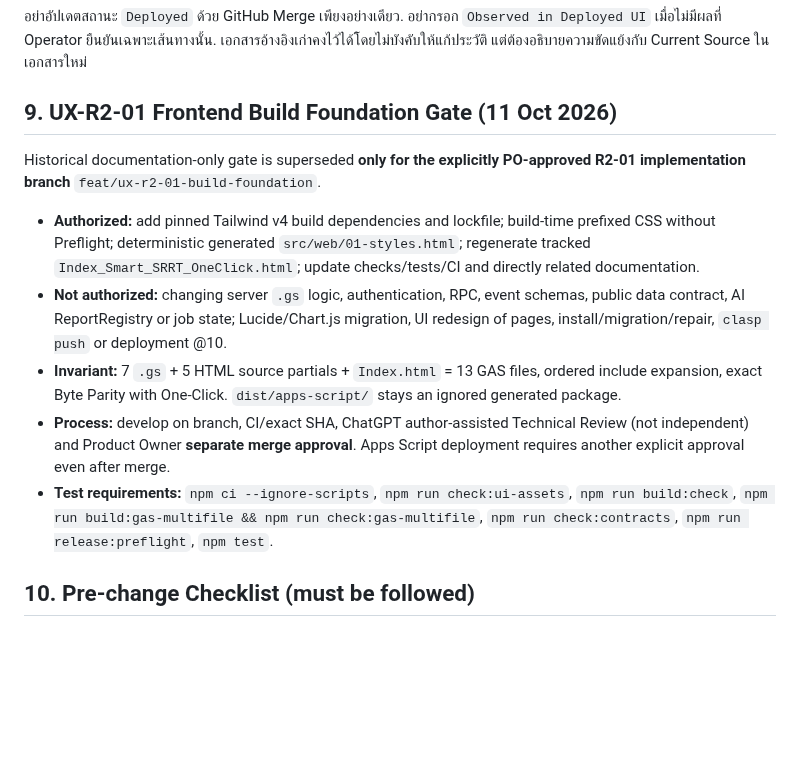
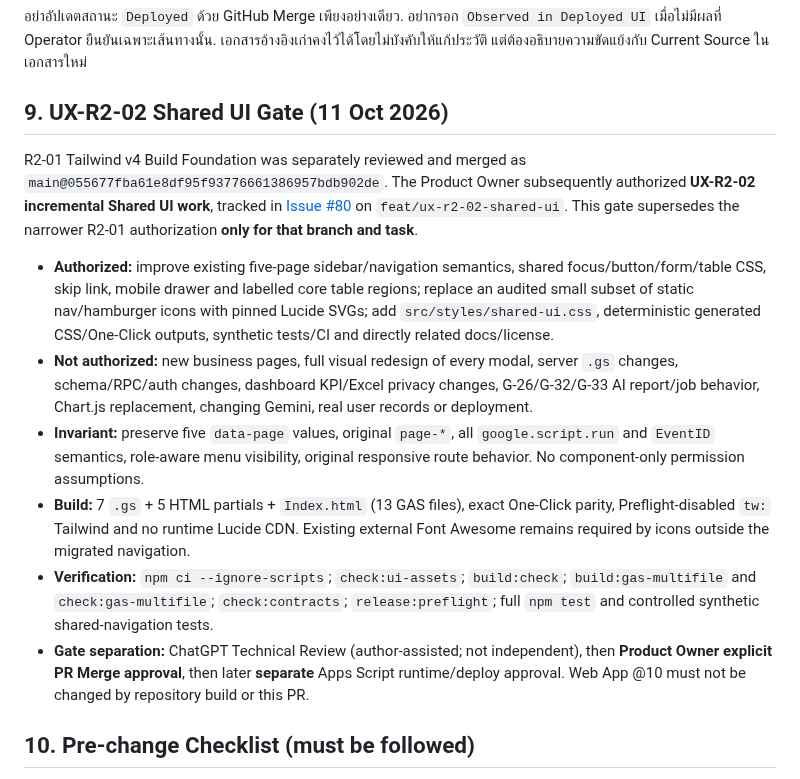
Before and after one commit to 9GotStory/smart-srrt, a Markdown page: AGENTS.md, the part around the change. Drawn GitHub-style; blank space fills up the shorter version.

Commit message:
docs(governance): scope PO-approved UX-R2-02 shared UI and release gates

```diff
--- a/AGENTS.md
+++ b/AGENTS.md
@@ -110,15 +110,16 @@ Index_Smart_SRRT_OneClick.html
 
 อย่าอัปเดตสถานะ `Deployed` ด้วย GitHub Merge เพียงอย่างเดียว. อย่ากรอก `Observed in Deployed UI` เมื่อไม่มีผลที่ Operator ยืนยันเฉพาะเส้นทางนั้น. เอกสารอ้างอิงเก่าคงไว้ได้โดยไม่บังคับให้แก้ประวัติ แต่ต้องอธิบายความขัดแย้งกับ Current Source ในเอกสารใหม่
 
-## 9. UX-R2-01 Frontend Build Foundation Gate (11 Oct 2026)
+## 9. UX-R2-02 Shared UI Gate (11 Oct 2026)
 
-Historical documentation-only gate is superseded **only for the explicitly PO-approved R2-01 implementation branch** `feat/ux-r2-01-build-foundation`.
+R2-01 Tailwind v4 Build Foundation was separately reviewed and merged as `main@055677fba61e8df95f93776661386957bdb902de`. The Product Owner subsequently authorized **UX-R2-02 incremental Shared UI work**, tracked in [Issue #80](https://github.com/9GotStory/smart-srrt/issues/80) on `feat/ux-r2-02-shared-ui`. This gate supersedes the narrower R2-01 authorization **only for that branch and task**.
 
-- **Authorized:** add pinned Tailwind v4 build dependencies and lockfile; build-time prefixed CSS without Preflight; deterministic generated `src/web/01-styles.html`; regenerate tracked `Index_Smart_SRRT_OneClick.html`; update checks/tests/CI and directly related documentation.
-- **Not authorized:** changing server `.gs` logic, authentication, RPC, event schemas, public data contract, AI ReportRegistry or job state; Lucide/Chart.js migration, UI redesign of pages, install/migration/repair, `clasp push` or deployment @10.
-- **Invariant:** 7 `.gs` + 5 HTML source partials + `Index.html` = 13 GAS files, ordered include expansion, exact Byte Parity with One-Click. `dist/apps-script/` stays an ignored generated package.
-- **Process:** develop on branch, CI/exact SHA, ChatGPT author-assisted Technical Review (not independent) and Product Owner **separate merge approval**. Apps Script deployment requires another explicit approval even after merge.
-- **Test requirements:** `npm ci --ignore-scripts`, `npm run check:ui-assets`, `npm run build:check`, `npm run build:gas-multifile && npm run check:gas-multifile`, `npm run check:contracts`, `npm run release:preflight`, `npm test`.
+- **Authorized:** improve existing five-page sidebar/navigation semantics, shared focus/button/form/table CSS, skip link, mobile drawer and labelled core table regions; replace an audited small subset of static nav/hamburger icons with pinned Lucide SVGs; add `src/styles/shared-ui.css`, deterministic generated CSS/One-Click outputs, synthetic tests/CI and directly related docs/license.
+- **Not authorized:** new business pages, full visual redesign of every modal, server `.gs` changes, schema/RPC/auth changes, dashboard KPI/Excel privacy changes, G-26/G-32/G-33 AI report/job behavior, Chart.js replacement, changing Gemini, real user records or deployment.
+- **Invariant:** preserve five `data-page` values, original `page-*`, all `google.script.run` and `EventID` semantics, role-aware menu visibility, original responsive route behavior. No component-only permission assumptions.
+- **Build:** 7 `.gs` + 5 HTML partials + `Index.html` (13 GAS files), exact One-Click parity, Preflight-disabled `tw:` Tailwind and no runtime Lucide CDN. Existing external Font Awesome remains required by icons outside the migrated navigation.
+- **Verification:** `npm ci --ignore-scripts`; `check:ui-assets`; `build:check`; `build:gas-multifile` and `check:gas-multifile`; `check:contracts`; `release:preflight`; full `npm test` and controlled synthetic shared-navigation tests.
+- **Gate separation:** ChatGPT Technical Review (author-assisted; not independent), then **Product Owner explicit PR Merge approval**, then later **separate** Apps Script runtime/deploy approval. Web App @10 must not be changed by repository build or this PR.
 
 ## 10. Pre-change Checklist (must be followed)
 
```
